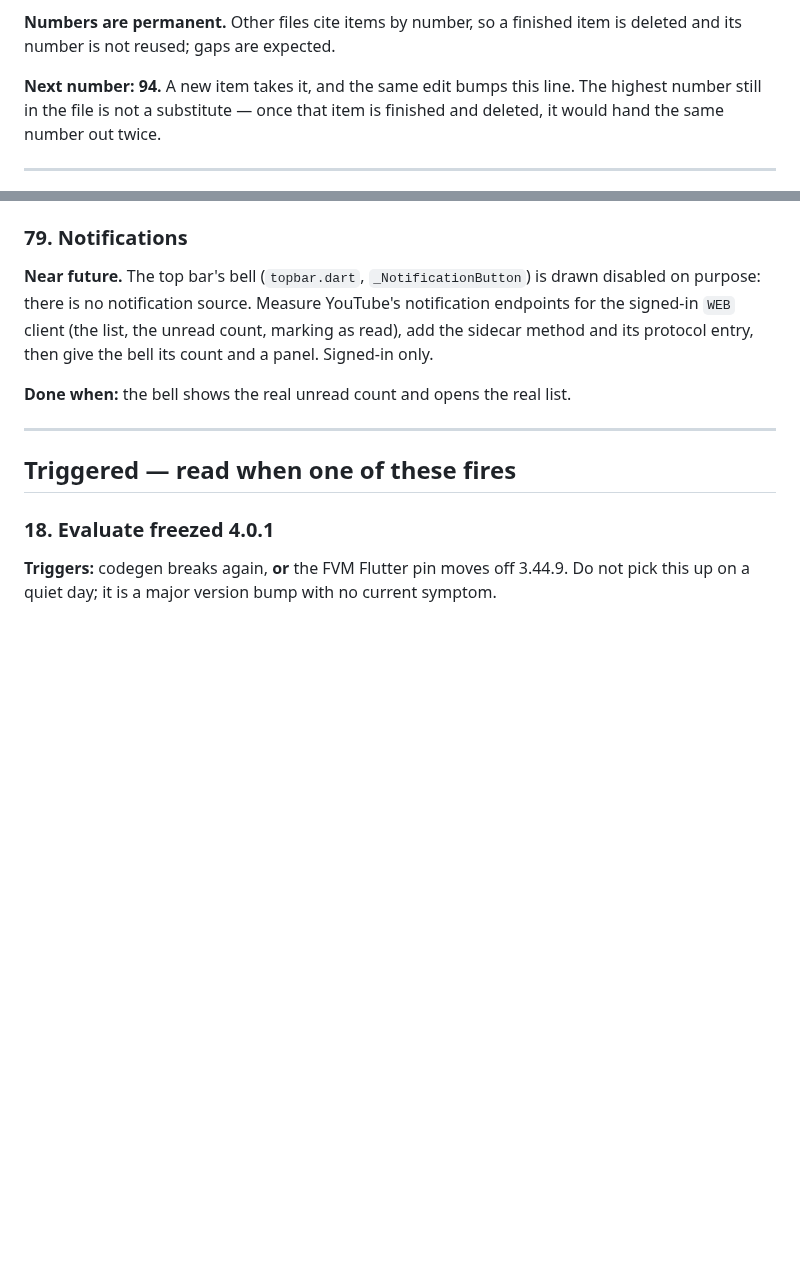
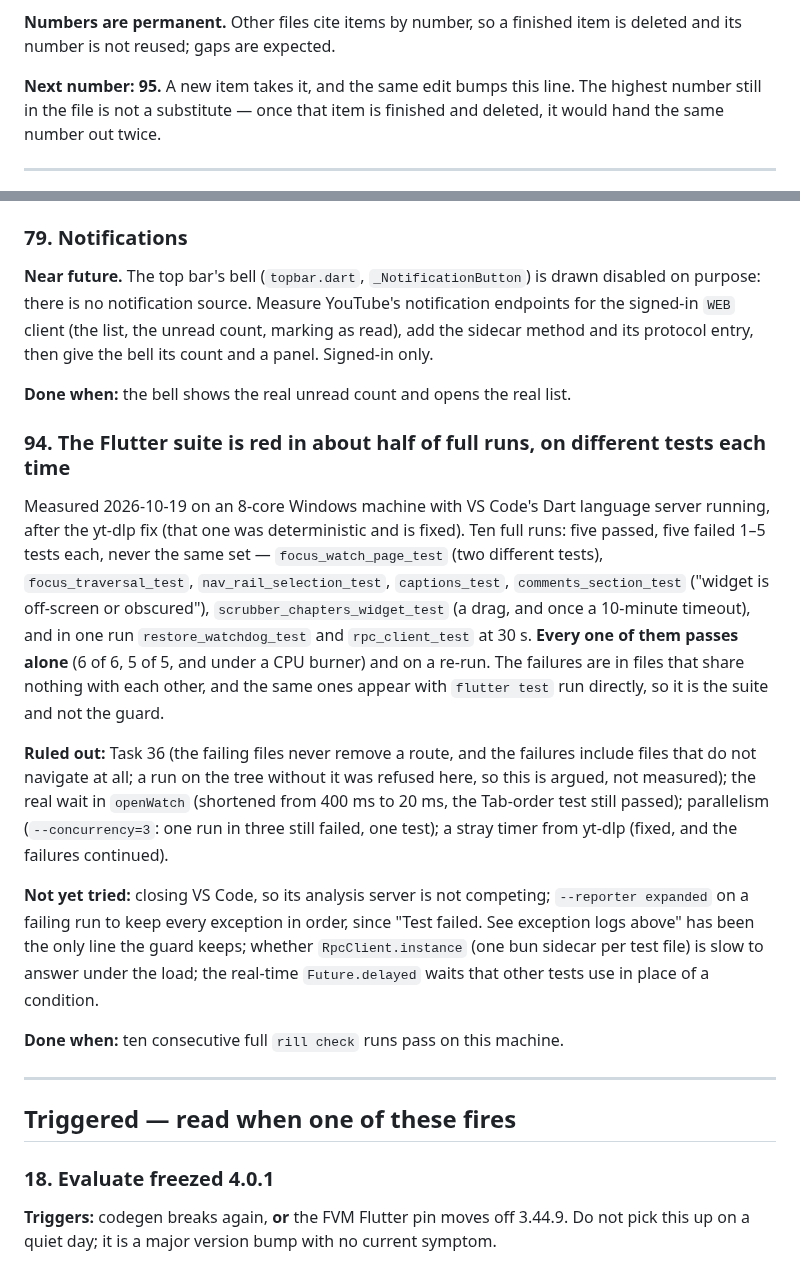
Before and after one commit to LordLux/rill, a Markdown page: docs/todo.md, 2 parts joined by grey strips. Rendered like a GitHub page; blank space fills up the shorter version.

Commit message:
docs(todo): the Flutter suite fails about half of full runs, on different tests each time (94)

```diff
--- a/docs/todo.md
+++ b/docs/todo.md
@@ -12,7 +12,7 @@ item leaves it when the work lands.
 **Numbers are permanent.** Other files cite items by number, so a finished item
 is deleted and its number is not reused; gaps are expected.
 
-**Next number: 94.** A new item takes it, and the same edit bumps this line.
+**Next number: 95.** A new item takes it, and the same edit bumps this line.
 The highest number still in the file is not a substitute — once that item is
 finished and deleted, it would hand the same number out twice.
 
@@ -1029,6 +1029,36 @@ bell its count and a panel. Signed-in only.
 
 **Done when:** the bell shows the real unread count and opens the real list.
 
+### 94. The Flutter suite is red in about half of full runs, on different tests each time
+
+Measured 2026-10-19 on an 8-core Windows machine with VS Code's Dart language
+server running, after the yt-dlp fix (that one was deterministic and is fixed).
+Ten full runs: five passed, five failed 1–5 tests each, never the same set —
+`focus_watch_page_test` (two different tests), `focus_traversal_test`,
+`nav_rail_selection_test`, `captions_test`, `comments_section_test` ("widget is
+off-screen or obscured"), `scrubber_chapters_widget_test` (a drag, and once a
+10-minute timeout), and in one run `restore_watchdog_test` and
+`rpc_client_test` at 30 s. **Every one of them passes alone** (6 of 6, 5 of 5, and
+under a CPU burner) and on a re-run. The failures are in files that share nothing
+with each other, and the same ones appear with `flutter test` run directly, so it
+is the suite and not the guard.
+
+**Ruled out:** Task 36 (the failing files never remove a route, and the failures
+include files that do not navigate at all; a run on the tree without it was
+refused here, so this is argued, not measured); the real wait in `openWatch`
+(shortened from 400 ms to 20 ms, the Tab-order test still passed); parallelism
+(`--concurrency=3`: one run in three still failed, one test); a stray timer from
+yt-dlp (fixed, and the failures continued).
+
+**Not yet tried:** closing VS Code, so its analysis server is not competing;
+`--reporter expanded` on a failing run to keep every exception in order, since
+"Test failed. See exception logs above" has been the only line the guard keeps;
+whether `RpcClient.instance` (one bun sidecar per test file) is slow to answer
+under the load; the real-time `Future.delayed` waits that other tests use in
+place of a condition.
+
+**Done when:** ten consecutive full `rill check` runs pass on this machine.
+
 ---
 
 ## Triggered — read when one of these fires
```
